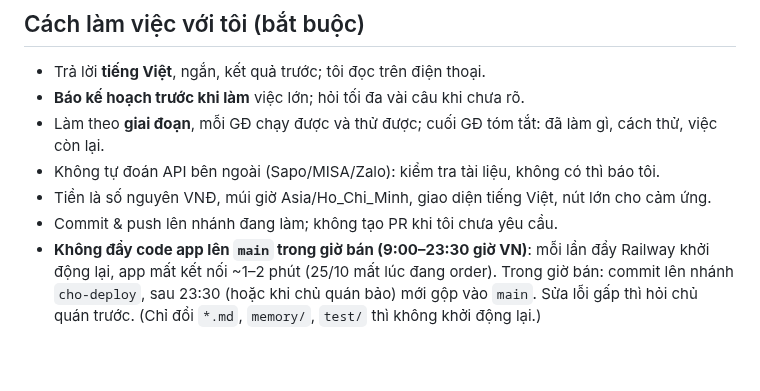
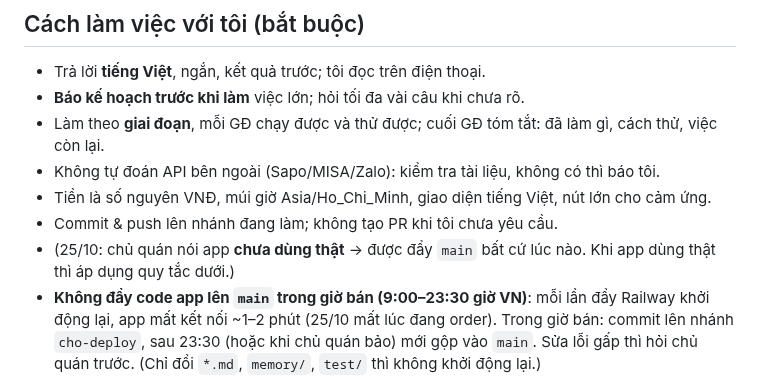
Before and after one commit to trinh240887-maker/C-u-Long-Tr-n, a Markdown page: CLAUDE.md, the part around the change. GitHub-like rendering; blank space fills up the shorter version.

Commit message:
Bộ nhớ: app chưa dùng thật, được đẩy main bất cứ lúc nào
Co-Authored-By: Claude Opus 5.5 <noreply@anthropic.com>
Claude-Session: https://claude.ai/code/session_01W9QC7mehTqo59y8PRGU83u

```diff
--- a/CLAUDE.md
+++ b/CLAUDE.md
@@ -31,6 +31,7 @@ Công cụ import đơn 1688 nằm riêng ở repo `trinh240887-maker/dathangsi`
 - Không tự đoán API bên ngoài (Sapo/MISA/Zalo): kiểm tra tài liệu, không có thì báo tôi.
 - Tiền là số nguyên VNĐ, múi giờ Asia/Ho_Chi_Minh, giao diện tiếng Việt, nút lớn cho cảm ứng.
 - Commit & push lên nhánh đang làm; không tạo PR khi tôi chưa yêu cầu.
+- (25/10: chủ quán nói app **chưa dùng thật** → được đẩy `main` bất cứ lúc nào. Khi app dùng thật thì áp dụng quy tắc dưới.)
 - **Không đẩy code app lên `main` trong giờ bán (9:00–23:30 giờ VN)**: mỗi lần đẩy Railway khởi động lại, app mất kết nối ~1–2 phút (25/10 mất lúc đang order). Trong giờ bán: commit lên nhánh `cho-deploy`, sau 23:30 (hoặc khi chủ quán bảo) mới gộp vào `main`. Sửa lỗi gấp thì hỏi chủ quán trước. (Chỉ đổi `*.md`, `memory/`, `test/` thì không khởi động lại.)
 
 ## Kỹ thuật
```
